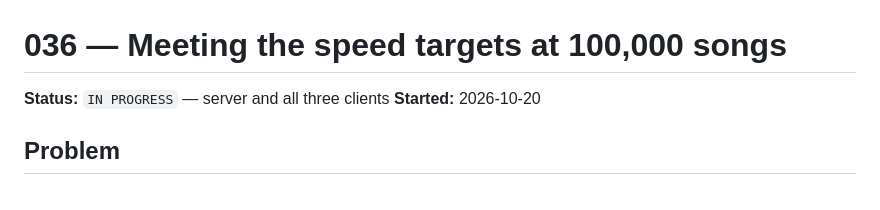
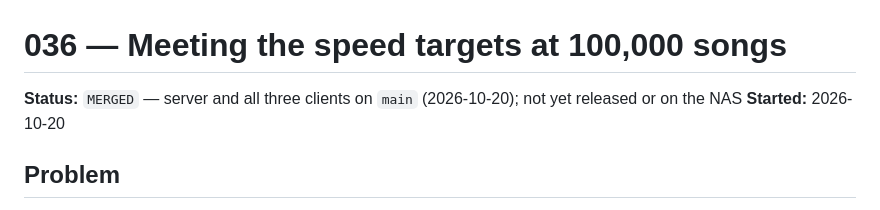
Before and after one commit to vivekg7/dhun, a Markdown page: docs/plans/036_fast_at_100k.md, the part around the change. Drawn GitHub-style.

```diff
--- a/docs/plans/036_fast_at_100k.md
+++ b/docs/plans/036_fast_at_100k.md
@@ -1,6 +1,6 @@
 # 036 — Meeting the speed targets at 100,000 songs
 
-**Status:** `IN PROGRESS` — server and all three clients
+**Status:** `MERGED` — server and all three clients on `main` (2026-10-20); not yet released or on the NAS
 **Started:** 2026-10-20
 
 ## Problem
```
Also changed, not shown: docs/plans/README.md (+1 -1 lines), docs/research/performance-baseline.md (+62 -0 lines).
